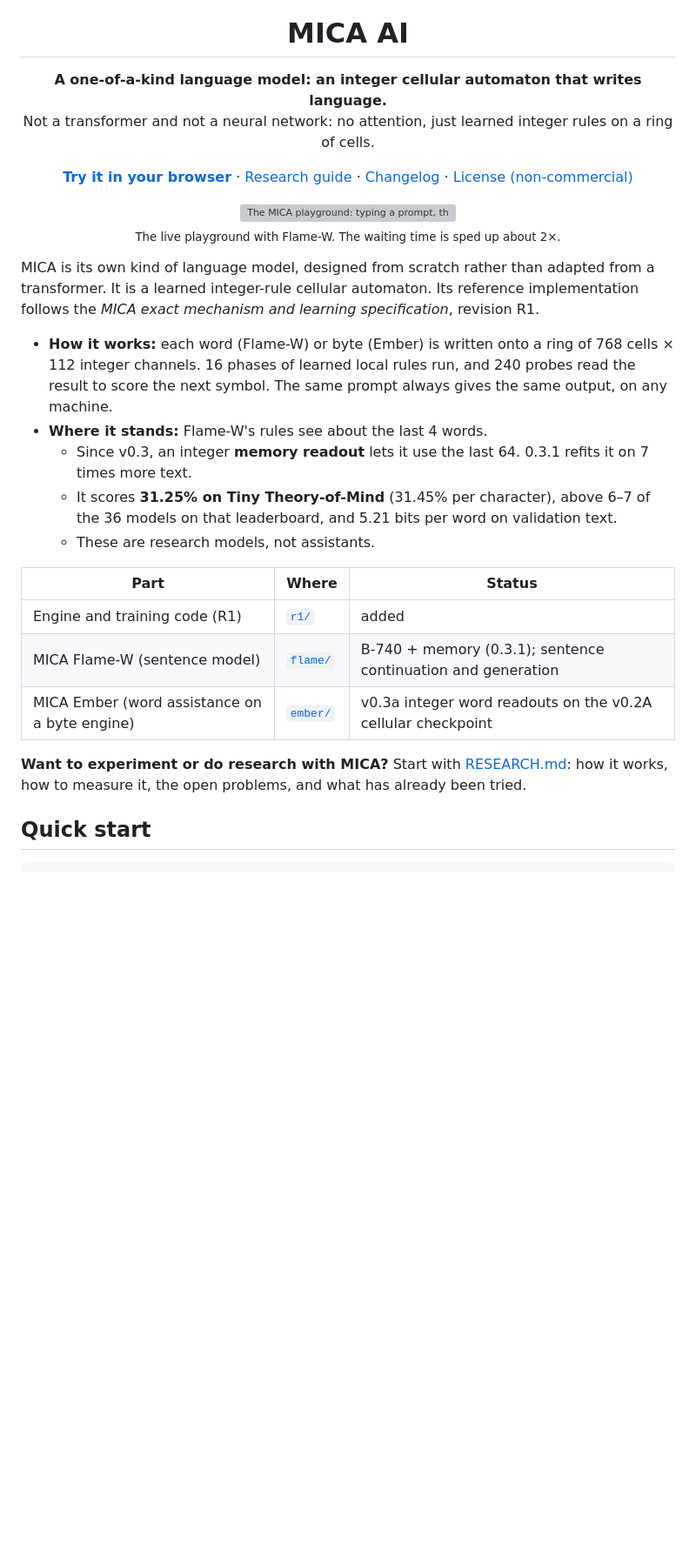
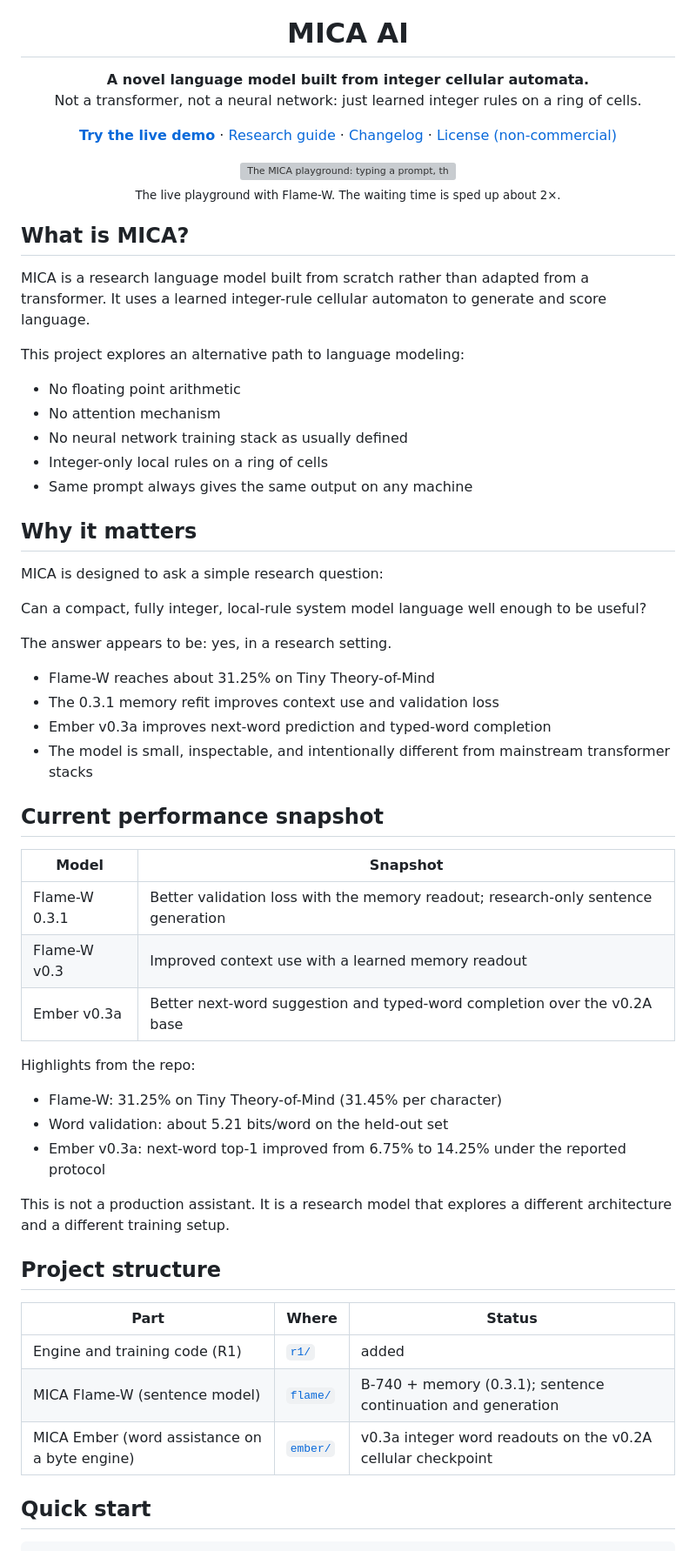
Before and after one commit to Vovala14/Mica-Ai, a Markdown page: README.md, the part around one of its changes. Shown at 87% size. Rendered like a GitHub page; blank space fills up the shorter version; grey boxes are pictures that could not be loaded.

Commit message:
Improve README positioning and GitHub discoverability for Mica-Ai while keeping the technical details intact

```diff
--- a/README.md
+++ b/README.md
@@ -2,11 +2,11 @@
 
 <h1 align="center">MICA AI</h1>
 
-<p align="center"><b>A one-of-a-kind language model: an integer cellular automaton that writes language.</b><br>
-Not a transformer and not a neural network: no attention, just learned integer rules on a ring of cells.</p>
+<p align="center"><b>A novel language model built from integer cellular automata.</b><br>
+Not a transformer, not a neural network: just learned integer rules on a ring of cells.</p>
 
 <p align="center">
-  <a href="https://mica-ai-ten.vercel.app"><b>Try it in your browser</b></a> ·
+  <a href="https://mica-ai-ten.vercel.app"><b>Try the live demo</b></a> ·
   <a href="RESEARCH.md">Research guide</a> ·
   <a href="CHANGELOG.md">Changelog</a> ·
   <a href="LICENSE">License (non-commercial)</a>
@@ -15,28 +15,55 @@ Not a transformer and not a neural network: no attention, just learned integer r
 <p align="center"><img src="assets/playground.gif" alt="The MICA playground: typing a prompt, the automaton thinking, and Flame-W answering" width="640"><br>
 <sub>The live playground with Flame-W. The waiting time is sped up about 2×.</sub></p>
 
-MICA is its own kind of language model, designed from scratch rather than adapted from a
-transformer. It is a learned integer-rule cellular automaton. Its reference
-implementation follows the *MICA exact mechanism and learning specification*,
-revision R1.
+## What is MICA?
 
-- **How it works:** each word (Flame-W) or byte (Ember) is written onto a ring of 768 cells ×
-  112 integer channels. 16 phases of learned local rules run, and 240 probes read the result
-  to score the next symbol. The same prompt always gives the same output, on any machine.
-- **Where it stands:** Flame-W's rules see about the last 4 words.
-  - Since v0.3, an integer **memory readout** lets it use the last 64. 0.3.1 refits it on 7
-    times more text.
-  - It scores **31.25% on Tiny Theory-of-Mind** (31.45% per character), above 6–7 of the 36
-    models on that leaderboard, and 5.21 bits per word on validation text.
-  - These are research models, not assistants.
+MICA is a research language model built from scratch rather than adapted from a transformer.
+It uses a learned integer-rule cellular automaton to generate and score language.
+
+This project explores an alternative path to language modeling:
+
+- No floating point arithmetic
+- No attention mechanism
+- No neural network training stack as usually defined
+- Integer-only local rules on a ring of cells
+- Same prompt always gives the same output on any machine
+
+## Why it matters
+
+MICA is designed to ask a simple research question:
+
+Can a compact, fully integer, local-rule system model language well enough to be useful?
+
+The answer appears to be: yes, in a research setting.
+
+- Flame-W reaches about 31.25% on Tiny Theory-of-Mind
+- The 0.3.1 memory refit improves context use and validation loss
+- Ember v0.3a improves next-word prediction and typed-word completion
+- The model is small, inspectable, and intentionally different from mainstream transformer stacks
+
+## Current performance snapshot
+
+| Model | Snapshot |
+|---|---|
+| Flame-W 0.3.1 | Better validation loss with the memory readout; research-only sentence generation |
+| Flame-W v0.3 | Improved context use with a learned memory readout |
+| Ember v0.3a | Better next-word suggestion and typed-word completion over the v0.2A base |
+
+Highlights from the repo:
+
+- Flame-W: 31.25% on Tiny Theory-of-Mind (31.45% per character)
+- Word validation: about 5.21 bits/word on the held-out set
+- Ember v0.3a: next-word top-1 improved from 6.75% to 14.25% under the reported protocol
+
+This is not a production assistant. It is a research model that explores a different architecture and a different training setup.
+
+## Project structure
 
 | Part | Where | Status |
 |------|-------|--------|
 | Engine and training code (R1) | [`r1/`](r1/) | added |
 | MICA Flame-W (sentence model) | [`flame/`](flame/) | B-740 + memory (0.3.1); sentence continuation and generation |
 | MICA Ember (word assistance on a byte engine) | [`ember/`](ember/) | v0.3a integer word readouts on the v0.2A cellular checkpoint |
-
-**Want to experiment or do research with MICA?** Start with [RESEARCH.md](RESEARCH.md): how it works, how to measure it, the open problems, and what has already been tried.
 
 ## Quick start
 
```
Also changed, not shown: other parts of README.md (+22 -6 lines).
